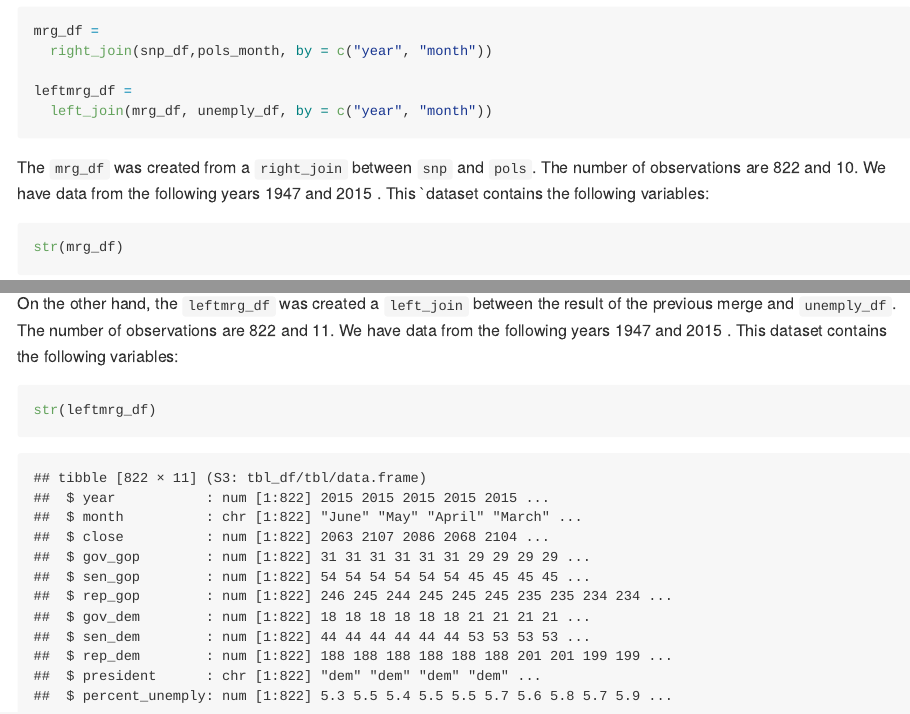
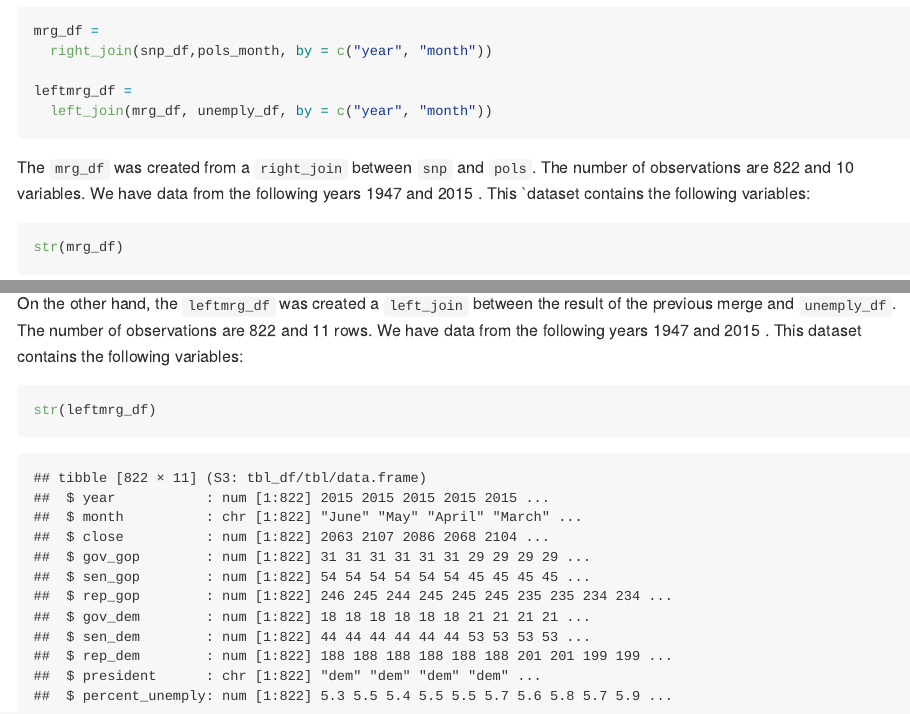
Before and after one commit to mcmvp9/p8105_hw2_mbc2178, an R Markdown document (p8105_hw2_mbc2178.Rmd): the page in a window 1100 px wide, from 6530 px down, and a second part further down, joined at a grey line. Rendered offline with R 4.5, knitr and Pandoc, with nearby package versions; column names are cleaned by a stand-in for the janitor package.

Commit message:
additional upates to code ---final final commit

````diff
--- a/p8105_hw2_mbc2178.Rmd
+++ b/p8105_hw2_mbc2178.Rmd
@@ -249,7 +249,7 @@ leftmrg_df =
 ```
 
 The `mrg_df` was created from a `right_join` between `snp` and `pols`. The number of
-observations are `r nrow(mrg_df)` and `r ncol(mrg_df)`. We have data from the
+observations are `r nrow(mrg_df)` and `r ncol(mrg_df)` variables. We have data from the
 following years `r min(mrg_df$year)` and `r max(mrg_df$year)` .
 This `dataset contains the following variables:
 ```{r}
@@ -257,7 +257,7 @@ str(mrg_df)
 ```
 
 On the other hand, the `leftmrg_df` was created a `left_join` between the result of the previous
-merge and `unemply_df`. The number of observations are `r nrow(leftmrg_df)` and `r ncol(leftmrg_df)`. We have data from the
+merge and `unemply_df`. The number of observations are `r nrow(leftmrg_df)` and `r ncol(leftmrg_df)` rows. We have data from the
 following years `r min(leftmrg_df$year)` and `r max(leftmrg_df$year)` .
 This dataset contains the following variables:
 ```{r}
````
